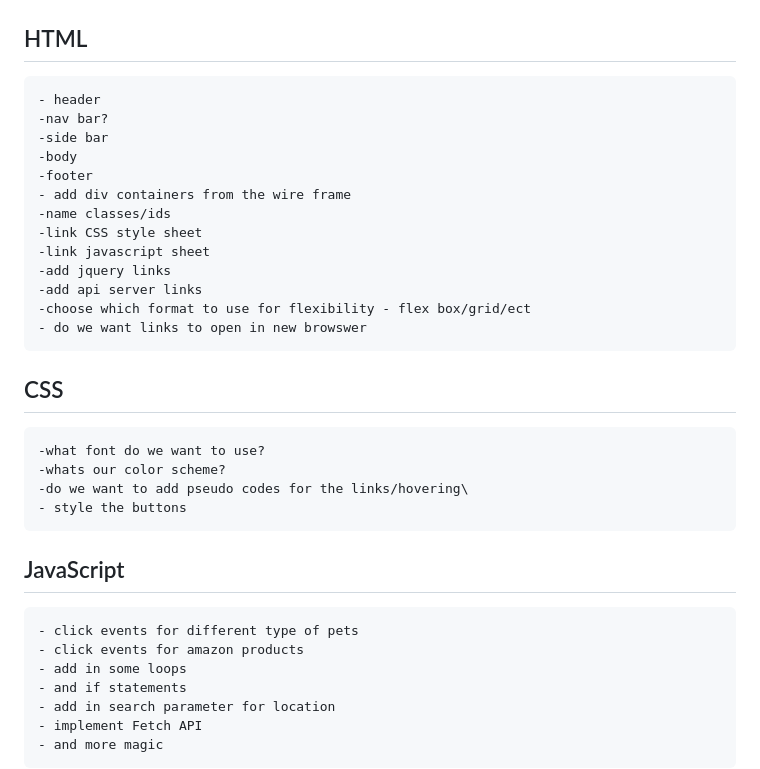
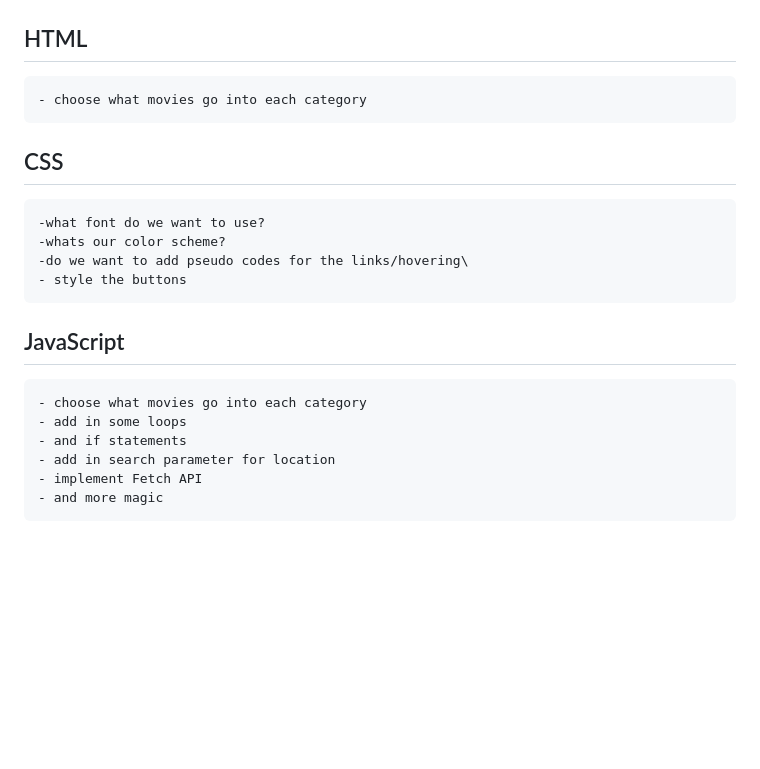
Before and after one commit to mia2380/Sneak-Attack-Project-1, a Markdown page: README.md, the part around the change. GitHub-like rendering; blank space fills up the shorter version.

Commit message:
javascript, html

```diff
--- a/README.md
+++ b/README.md
@@ -16,19 +16,7 @@ THEN they are presented with a nearby adoption with an item to purchase for said
 ## Task List
 
 ## HTML
-    - header
-    -nav bar?
-    -side bar
-    -body
-    -footer
-    - add div containers from the wire frame
-    -name classes/ids
-    -link CSS style sheet
-    -link javascript sheet
-    -add jquery links
-    -add api server links
-    -choose which format to use for flexibility - flex box/grid/ect
-    - do we want links to open in new browswer
+    - choose what movies go into each category
 
 ## CSS
     -what font do we want to use?
@@ -38,8 +26,7 @@ THEN they are presented with a nearby adoption with an item to purchase for said
 
 
 ## JavaScript
-    - click events for different type of pets
-    - click events for amazon products
+    - choose what movies go into each category
     - add in some loops
     - and if statements
     - add in search parameter for location
```
Also changed, not shown: assets/images/movie-theater-dog.jpg (added), 2 other files.
